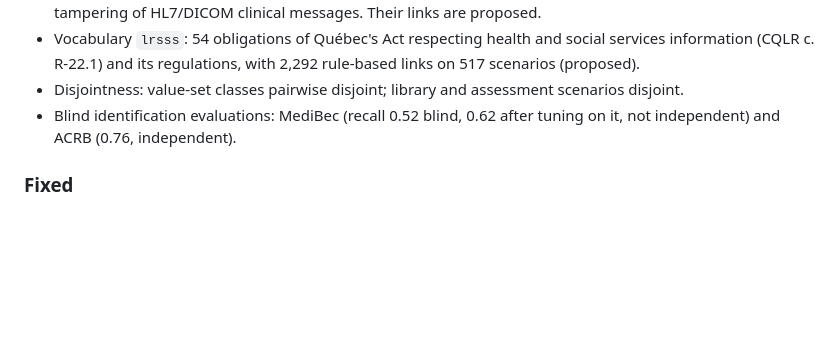
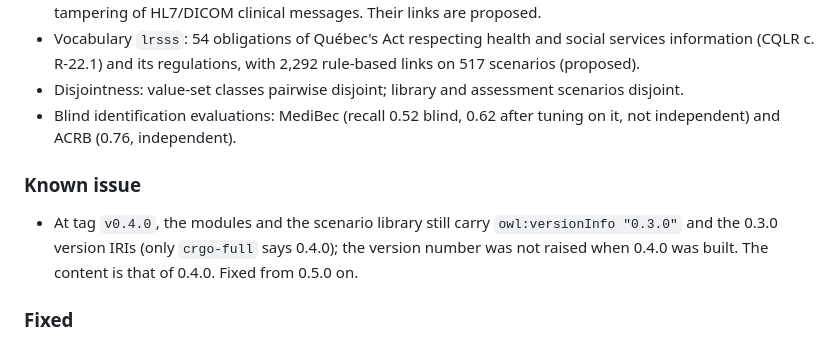
Before and after one commit to ITriskMgr/CyberRiskGuardian-Ontology, a Markdown page: CHANGELOG.md, the part around the change. Rendered like a GitHub page; blank space fills up the shorter version.

Commit message:
Changelog: record the 0.4.0 version-label slip found when checking the release tags
Co-Authored-By: Claude Opus 5.5 <noreply@anthropic.com>
Claude-Session: https://claude.ai/code/session_01QEckFJDKRh9d8S54Rbo3ex

```diff
--- a/CHANGELOG.md
+++ b/CHANGELOG.md
@@ -39,6 +39,9 @@ Validation and the identification interface for CyberRiskGuardian (Phase 4).
 - Disjointness: value-set classes pairwise disjoint; library and assessment scenarios disjoint.
 - Blind identification evaluations: MediBec (recall 0.52 blind, 0.62 after tuning on it, not independent) and ACRB (0.76, independent).
 
+### Known issue
+- At tag `v0.4.0`, the modules and the scenario library still carry `owl:versionInfo "0.3.0"` and the 0.3.0 version IRIs (only `crgo-full` says 0.4.0); the version number was not raised when 0.4.0 was built. The content is that of 0.4.0. Fixed from 0.5.0 on.
+
 ### Fixed
 - Family identifiers frozen (`data/library/family_ids.tsv`); holdout leak through assessment scenarios; synonym expansion dropping the original keyword; loose matching of commonly assessed risks.
 
```
